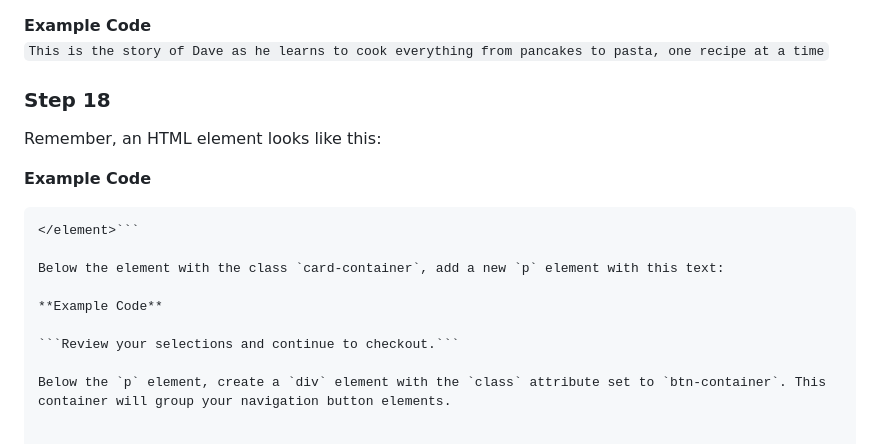
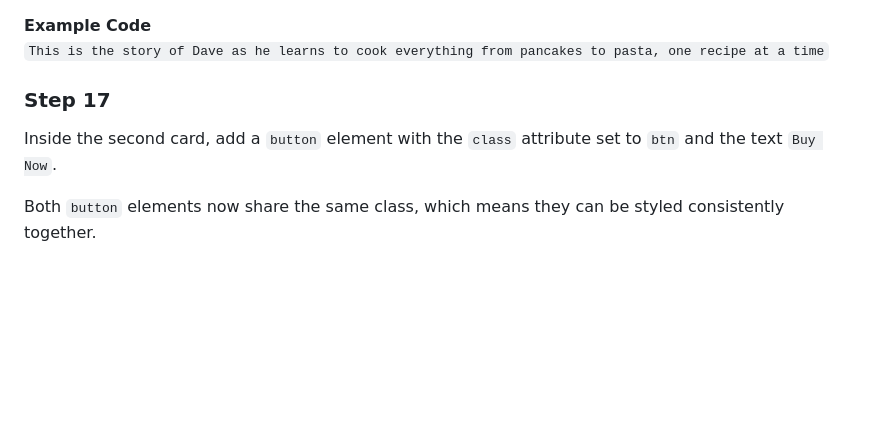
Before and after one commit to student0martian/fcc-bookstore-page, a Markdown page: readme.md, the part around the change. Drawn GitHub-style; blank space fills up the shorter version.

Commit message:
Step 17: added a button element into second div

````diff
--- a/readme.md
+++ b/readme.md
@@ -102,19 +102,8 @@ Below the `h2` element in the second card, add a `p` element with this text:
 **Example Code**
 ```This is the story of Dave as he learns to cook everything from pancakes to pasta, one recipe at a time```
 
-### Step 18
+### Step 17
 
-Remember, an HTML element looks like this:
+Inside the second card, add a `button` element with the `class` attribute set to `btn` and the text `Buy Now`.
 
-**Example Code**
-
-```<element attribute="value">inner text
-</element>```
-
-Below the element with the class `card-container`, add a new `p` element with this text:
-
-**Example Code**
-
-```Review your selections and continue to checkout.```
-
-Below the `p` element, create a `div` element with the `class` attribute set to `btn-container`. This container will group your navigation button elements.
+Both `button` elements now share the same class, which means they can be styled consistently together.
````
